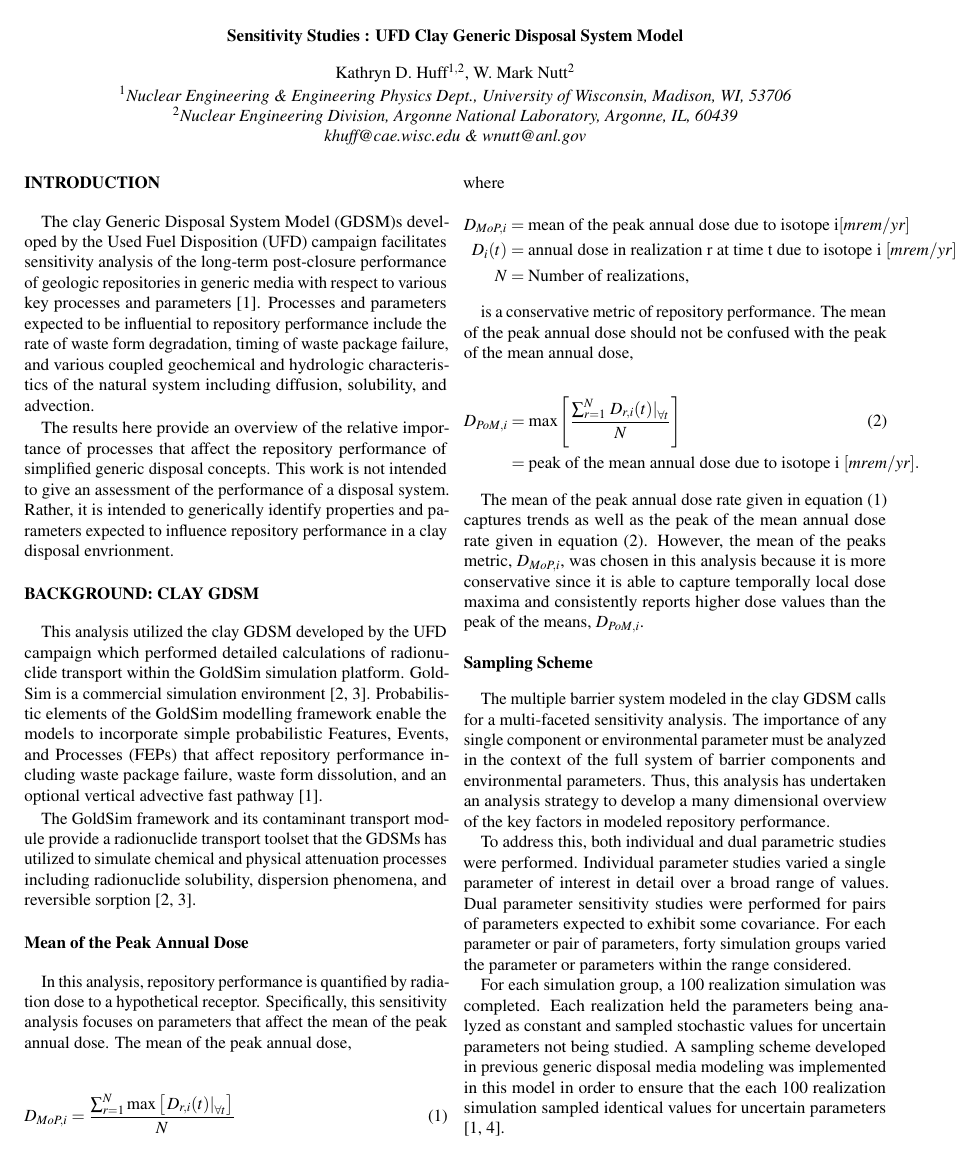
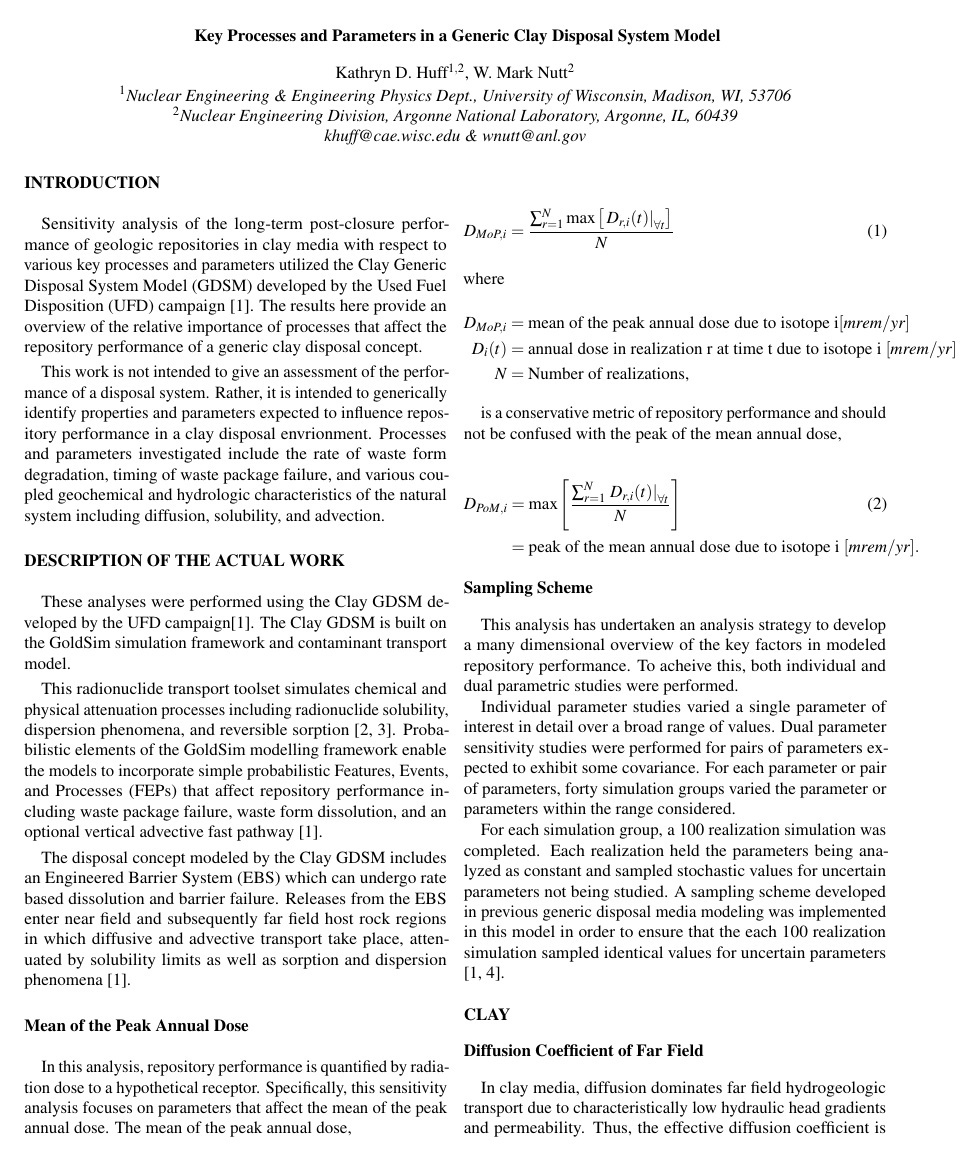
Before and after one commit to katyhuff/ans2012winter, a LaTeX document (ans2012winter.tex, which reads clay.tex, intro.tex): page 1 of 5 before the commit and page 1 of 4 after it. Compiled offline with pdfLaTeX.

Commit message:
Cutting stuff back

```diff
--- a/ans2012winter.tex
+++ b/ans2012winter.tex
@@ -12,7 +12,7 @@
 
 
 %%%%%%%%%%%%%%%%%%%%%%%%%%%%%%%%%%%
-\title{Sensitivity Studies : UFD Clay Generic Disposal System Model}
+\title{ Key Processes and Parameters in a Generic Clay Disposal System Model}
 
 \author{Kathryn D.~Huff$^{1,2}$, W. Mark~Nutt$^2$}
 %% uncomment these next five only if using anstrans
--- a/clay.tex
+++ b/clay.tex
@@ -1,11 +1,24 @@
 
-\section{Background: Clay GDSM}
+\section{Description of the Actual Work}
 
 % used existing gdsms
-This analysis utilized the clay \gls{GDSM} developed by the \gls{UFD} campaign
-which performed detailed calculations of radionuclide transport within the GoldSim simulation platform.  GoldSim is a commercial simulation environment \cite{golder_goldsim_2010, golder_goldsim_ct_2010}.  Probabilistic elements of the GoldSim modelling framework enable the models to incorporate simple probabilistic \gls{FEPs} that affect repository performance including waste package failure, waste form dissolution, and an optional vertical advective fast pathway \cite{clayton_generic_2011}.
+These analyses were performed using the Clay \gls{GDSM} developed by the
+\gls{UFD} campaign\cite{clayton_generic_2011}. The Clay \gls{GDSM} is built on the
+GoldSim simulation framework and contaminant transport model.
 
-The GoldSim framework and its contaminant transport module provide a radionuclide transport toolset that the \glspl{GDSM} has utilized to simulate chemical and physical attenuation processes including radionuclide solubility, dispersion phenomena, and reversible sorption \cite{golder_goldsim_2010, golder_goldsim_ct_2010}.
+This radionuclide transport toolset simulates chemical and physical attenuation
+processes including radionuclide solubility, dispersion phenomena, and
+reversible sorption \cite{golder_goldsim_2010, golder_goldsim_ct_2010}.
+Probabilistic elements of the GoldSim modelling framework enable the models to
+incorporate simple probabilistic \gls{FEPs} that affect repository performance
+including waste package failure, waste form dissolution, and an optional
+vertical advective fast pathway \cite{clayton_generic_2011}.
+
+The disposal concept modeled by the Clay \gls{GDSM} includes an \gls{EBS} which
+can undergo rate based dissolution and barrier failure. Releases from the \gls{EBS} enter
+near field and subsequently far field host rock regions in which diffusive and
+advective transport take place, attenuated by solubility limits as well as
+sorption and dispersion phenomena \cite{clayton_generic_2011}.
 
 \subsection{Mean of the Peak Annual Dose}
 
@@ -22,31 +35,20 @@ peak annual dose,
   N &= \mbox{Number of realizations, } \nonumber
 \end{align}
 
-is a conservative metric of repository performance. The mean of the
-peak annual dose should not be confused with the peak of the mean annual dose,
+is a conservative metric of repository performance and should not be confused
+with the peak of the mean annual dose,
 
 \begin{align} \label{PoM}
   D_{PoM,i} &= \max\left[{\frac{\sum_{r=1}^{N}{\left.D_{r,i}(t)\right|_{\forall t}}}{N}}\right]\\
             &= \mbox{peak of the mean annual dose due to isotope i } [mrem/yr].\nonumber
 \end{align}
 
-The mean of the peak annual dose rate given in equation \eqref{MoP}
-captures trends as well as the peak of the mean annual dose rate given
-in equation \eqref{PoM}. However, the mean of the peaks metric, $D_{MoP,i}$, was
-chosen in this analysis because it is more conservative since it is able to
-capture temporally local dose maxima and consistently reports higher dose values
-than the peak of the means, $D_{PoM,i} $.
-
 \subsection{Sampling Scheme}
 
-The multiple barrier system modeled in the clay \gls{GDSM} calls for a
-multi-faceted sensitivity analysis. The importance of any single component or
-environmental parameter must be analyzed in the context of the full system of
-barrier components and environmental parameters. Thus, this analysis has
-undertaken an analysis strategy to develop a many dimensional overview of the
-key factors in modeled repository performance.
+This analysis has undertaken an analysis strategy to develop a many dimensional
+overview of the key factors in modeled repository performance. To acheive this,
+both individual and dual parametric studies were performed.
 
-To address this, both individual and dual parametric studies were performed.
 Individual parameter studies varied a single parameter of interest in
 detail over a broad range of values. Dual parameter sensitivity studies were
 performed for pairs of parameters expected to exhibit some covariance. For
--- a/intro.tex
+++ b/intro.tex
@@ -1,18 +1,17 @@
 
 \section{Introduction}
 
-The clay \gls{GDSM}s developed by the \gls{UFD} campaign facilitates sensitivity
-analysis of the long-term post-closure performance of geologic repositories in
-generic media with respect to various key processes and parameters
-\cite{clayton_generic_2011}. Processes and parameters expected to be influential
-to repository performance  include the rate of waste form degradation, timing of
-waste package failure, and various coupled geochemical and hydrologic
-characteristics of the natural system including diffusion, solubility, and
-advection.
+Sensitivity analysis of the long-term post-closure performance of geologic
+repositories in clay media with respect to various key processes and parameters
+utilized the Clay \gls{GDSM} developed by the \gls{UFD} campaign
+\cite{clayton_generic_2011}.  The results here provide an overview of the
+relative importance of processes that affect the repository performance of a
+generic clay disposal concept.
 
-The results here provide an overview of the relative importance of processes
-that affect the repository performance of simplified generic disposal
-concepts. This work is not intended to give an assessment of the performance of a
-disposal system. Rather, it is intended to  generically identify properties and
+This work is not intended to give an assessment of the performance of a disposal
+system. Rather, it is intended to  generically identify properties and
 parameters expected to influence repository performance in a clay disposal
-envrionment.
+envrionment.  Processes and parameters investigated  include the rate of waste
+form degradation, timing of waste package failure, and various coupled
+geochemical and hydrologic characteristics of the natural system including
+diffusion, solubility, and advection.
```
Also changed, not shown: acks.tex (added, +2 -0 lines), diffusivity.tex (+23 -30 lines), pathLength.tex (deleted, +0 -51 lines), results.tex (+0 -1 lines), ans2012winter.tex (5 more changed lines), clay.tex (27 more changed lines).
